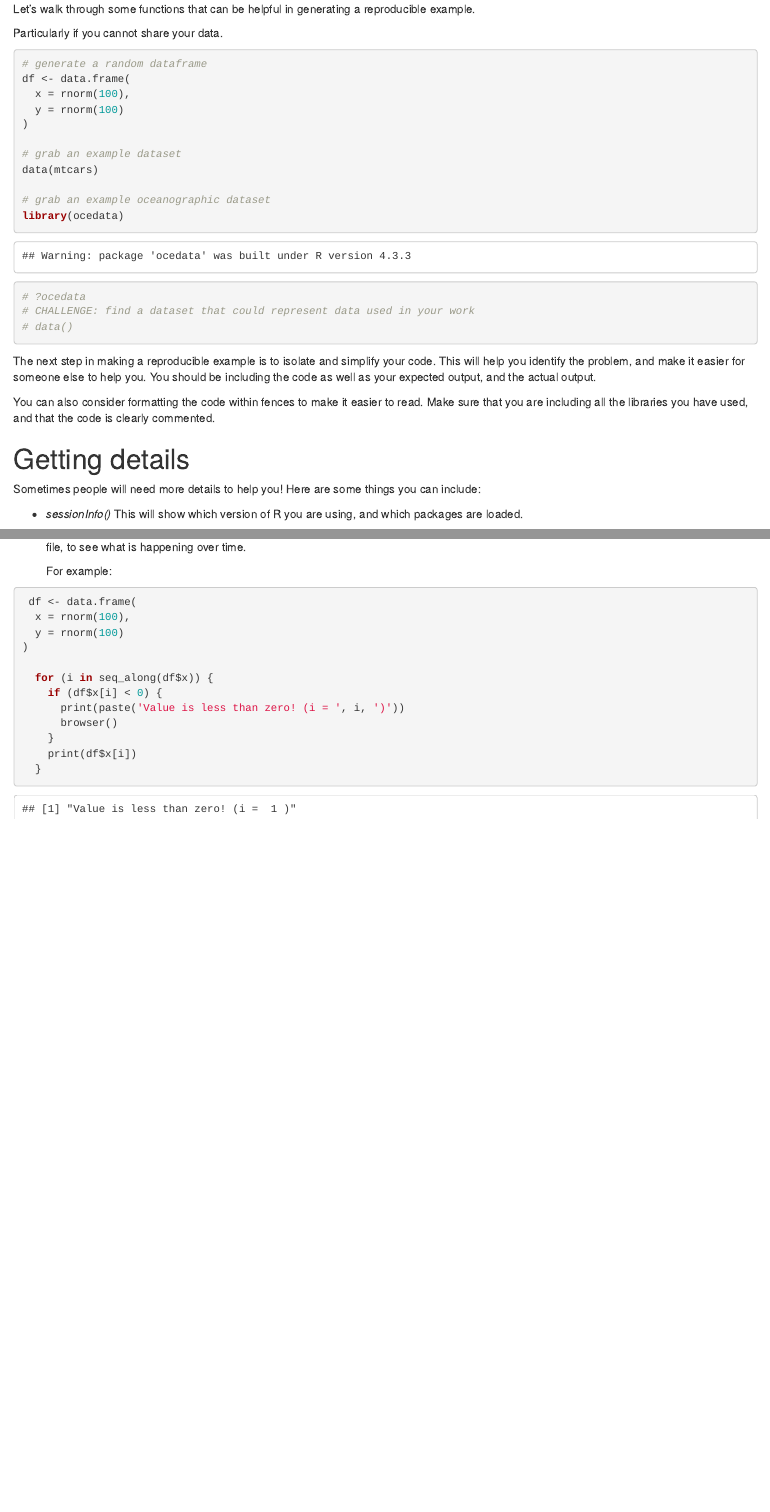
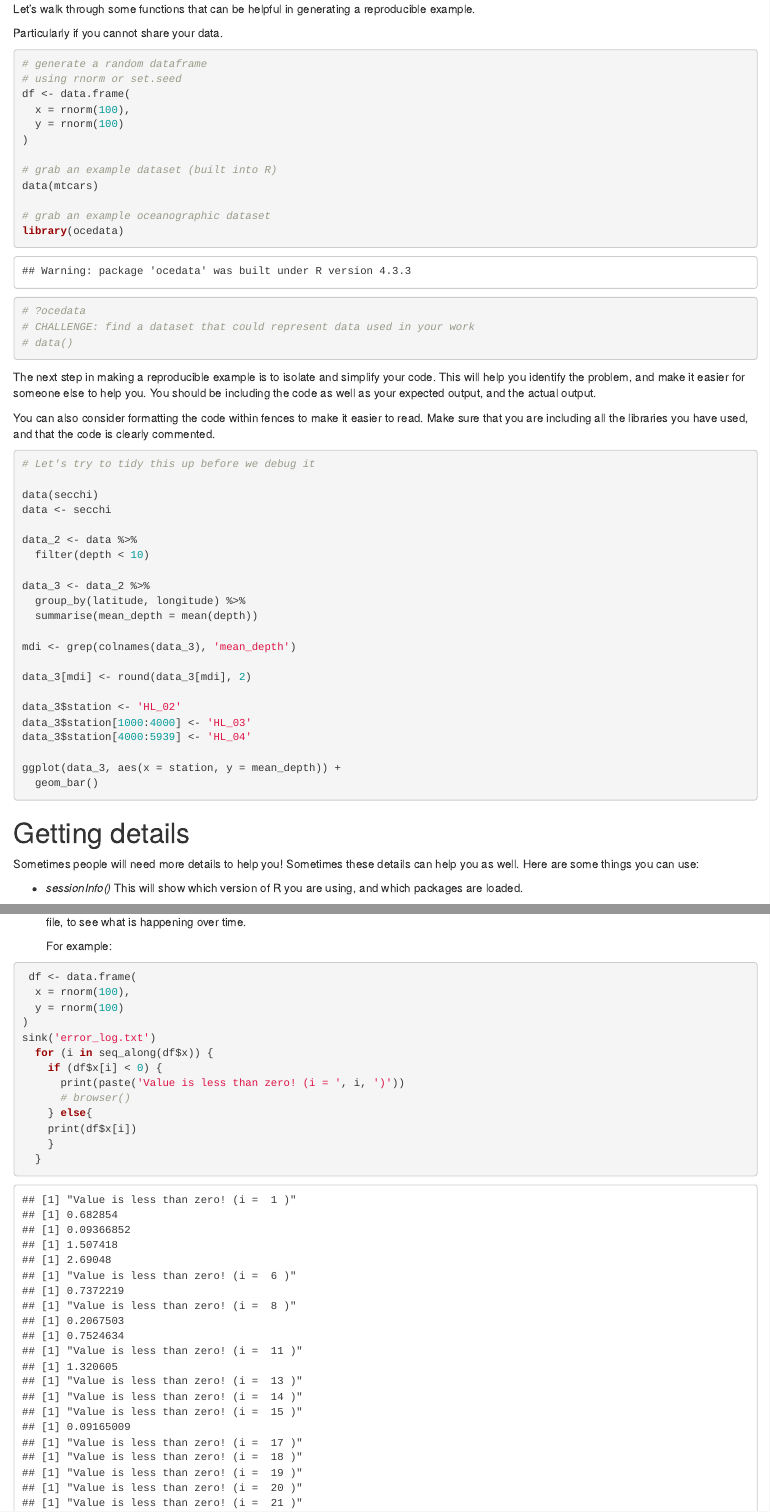
Before and after one commit to AtlanticR/R_Git_Support, an R Markdown document (asking_for_help.Rmd): the page in a window 1100 px wide, from 740 px down, and a second part further down, joined at a grey line. The pictures show the output file asking_for_help.html that the author committed with the source, opened offline.

Commit message:
late night edits

````diff
--- a/asking_for_help.Rmd
+++ b/asking_for_help.Rmd
@@ -60,12 +60,13 @@ Particularly if you cannot share your data.
 
 ```{r}
 # generate a random dataframe
+# using rnorm or set.seed
 df <- data.frame(
   x = rnorm(100),
   y = rnorm(100)
 )
 
-# grab an example dataset
+# grab an example dataset (built into R)
 data(mtcars)
 
 # grab an example oceanographic dataset
@@ -83,10 +85,38 @@ You can also consider formatting the code within fences to make it easier to rea
 Make sure that you are including all the libraries you have used, and that the code is
 clearly commented.
 
+```{r eval = FALSE}
+# Let's try to tidy this up before we debug it
+
+data(secchi)
+data <- secchi
+
+data_2 <- data %>%
+  filter(depth < 10)
+
+data_3 <- data_2 %>%
+  group_by(latitude, longitude) %>%
+  summarise(mean_depth = mean(depth))
+
+mdi <- grep(colnames(data_3), 'mean_depth')
+
+data_3[mdi] <- round(data_3[mdi], 2)
+
+data_3$station <- 'HL_02'
+data_3$station[1000:4000] <- 'HL_03'
+data_3$station[4000:5939] <- 'HL_04'
+
+ggplot(data_3, aes(x = station, y = mean_depth)) +
+  geom_bar()
+
+```
+
 
 # Getting details
 
-Sometimes people will need more details to help you! Here are some things you can include:
+Sometimes people will need more details to help you!
+Sometimes these details can help you as well.
+Here are some things you can use:
 
 - *sessionInfo()*
   This will show which version of R you are using, and which packages are loaded.
@@ -121,11 +151,12 @@ Sometimes people will need more details to help you! Here are some things you ca
   x = rnorm(100),
   y = rnorm(100)
 )
-
+sink('error_log.txt')
   for (i in seq_along(df$x)) {
     if (df$x[i] < 0) {
       print(paste('Value is less than zero! (i = ', i, ')'))
-      browser()
+      # browser()
+    } else{
+    print(df$x[i])
     }
-    print(df$x[i])
   }
````
Also changed, not shown: asking_for_help.html, asking_for_help.Rmd (4 more changed lines).
